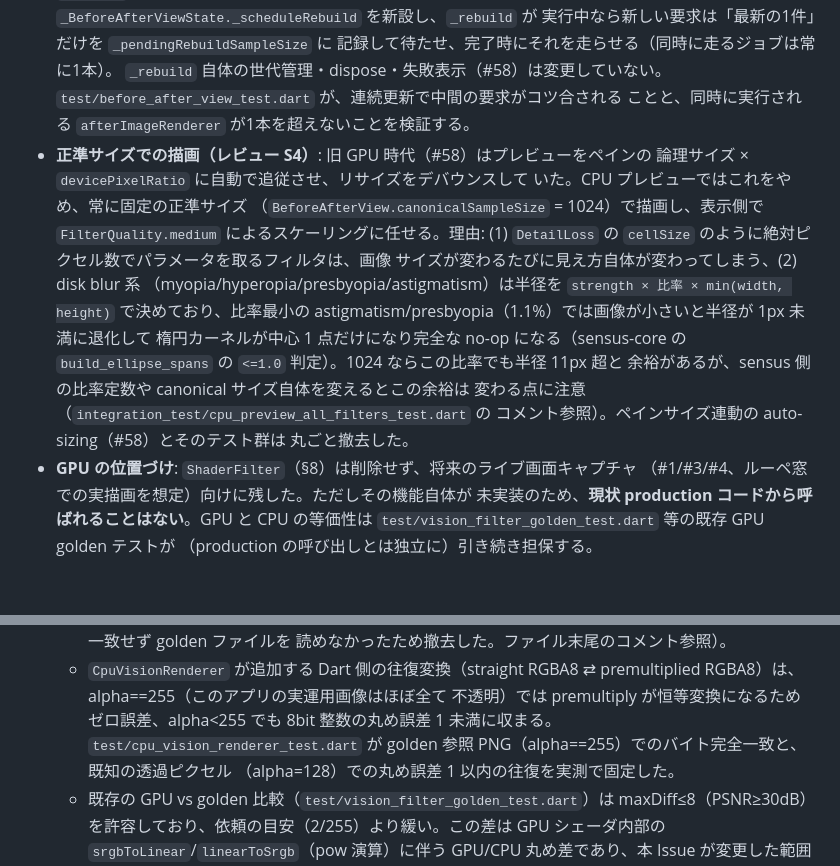
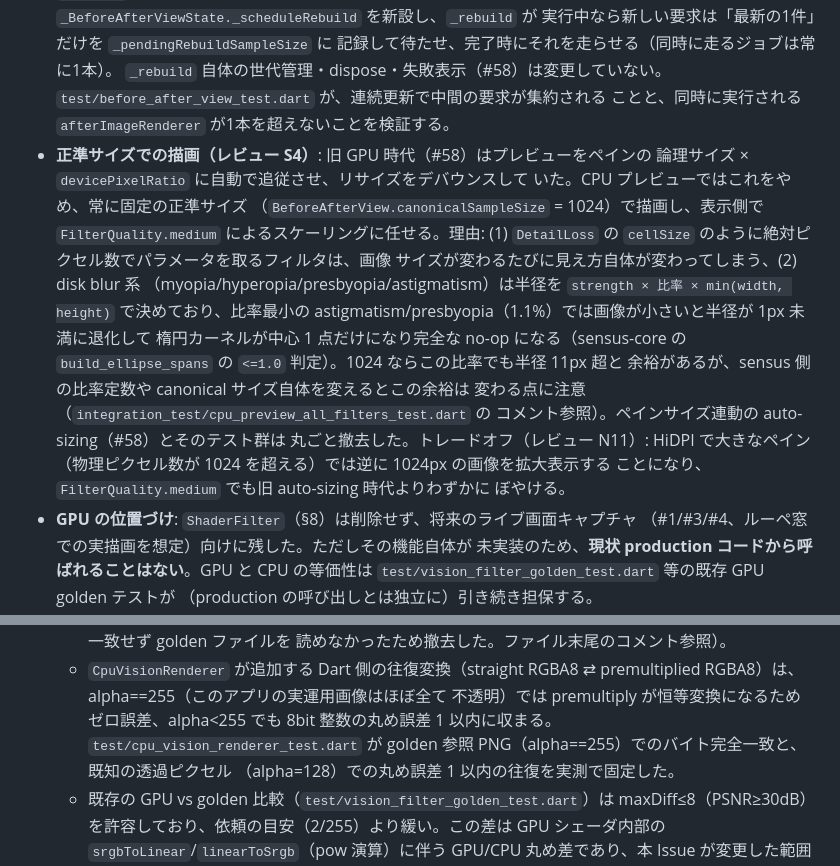
Before and after one commit to kako-jun/universal-experience, a Markdown page: docs/sensus-integration.md, 2 parts joined by grey strips. Rendered like a GitHub page; blank space fills up the shorter version.

Commit message:
docs: 用語・数値表現の誤りを修正する (#85)
- 「コツ合」という誤変換を「集約」に直した（N9）。
- 「丸め誤差1未満」を実際のテストの許容値（lessThanOrEqualTo(1)）に
  合わせて「1以内」に直した（N10）。
- 正準サイズ化のトレードオフ（HiDPI の大きなペインでは拡大表示になり、
  FilterQuality.medium でもやや ぼやける）を1行追記した（N11）。

```diff
--- a/docs/sensus-integration.md
+++ b/docs/sensus-integration.md
@@ -489,7 +489,7 @@ deuteranopia/tritanopia/achromatopsia のプレビュー UI 配線、-omaly の
   実行中なら新しい要求は「最新の1件」だけを `_pendingRebuildSampleSize` に
   記録して待たせ、完了時にそれを走らせる（同時に走るジョブは常に1本）。
   `_rebuild` 自体の世代管理・dispose・失敗表示（#58）は変更していない。
-  `test/before_after_view_test.dart` が、連続更新で中間の要求がコツ合される
+  `test/before_after_view_test.dart` が、連続更新で中間の要求が集約される
   ことと、同時に実行される `afterImageRenderer` が1本を超えないことを検証する。
 - **正準サイズでの描画（レビュー S4）**: 旧 GPU 時代（#58）はプレビューをペインの
   論理サイズ × `devicePixelRatio` に自動で追従させ、リサイズをデバウンスして
@@ -506,7 +506,10 @@ deuteranopia/tritanopia/achromatopsia のプレビュー UI 配線、-omaly の
   余裕があるが、sensus 側の比率定数や canonical サイズ自体を変えるとこの余裕は
   変わる点に注意（`integration_test/cpu_preview_all_filters_test.dart` の
   コメント参照）。ペインサイズ連動の auto-sizing（#58）とそのテスト群は
-  丸ごと撤去した。
+  丸ごと撤去した。トレードオフ（レビュー N11）: HiDPI で大きなペイン
+  （物理ピクセル数が 1024 を超える）では逆に 1024px の画像を拡大表示する
+  ことになり、`FilterQuality.medium` でも旧 auto-sizing 時代よりわずかに
+  ぼやける。
 - **GPU の位置づけ**: `ShaderFilter`（§8）は削除せず、将来のライブ画面キャプチャ
   （#1/#3/#4、ルーペ窓での実描画を想定）向けに残した。ただしその機能自体が
   未実装のため、**現状 production コードから呼ばれることはない**。GPU と CPU
@@ -525,7 +528,7 @@ deuteranopia/tritanopia/achromatopsia のプレビュー UI 配線、-omaly の
   - `CpuVisionRenderer` が追加する Dart 側の往復変換（straight RGBA8 ⇄
     premultiplied RGBA8）は、alpha==255（このアプリの実運用画像はほぼ全て
     不透明）では premultiply が恒等変換になるためゼロ誤差、alpha<255 でも
-    8bit 整数の丸め誤差 1 未満に収まる。`test/cpu_vision_renderer_test.dart` が
+    8bit 整数の丸め誤差 1 以内に収まる。`test/cpu_vision_renderer_test.dart` が
     golden 参照 PNG（alpha==255）でのバイト完全一致と、既知の透過ピクセル
     （alpha=128）での丸め誤差 1 以内の往復を実測で固定した。
   - 既存の GPU vs golden 比較（`test/vision_filter_golden_test.dart`）は
```
